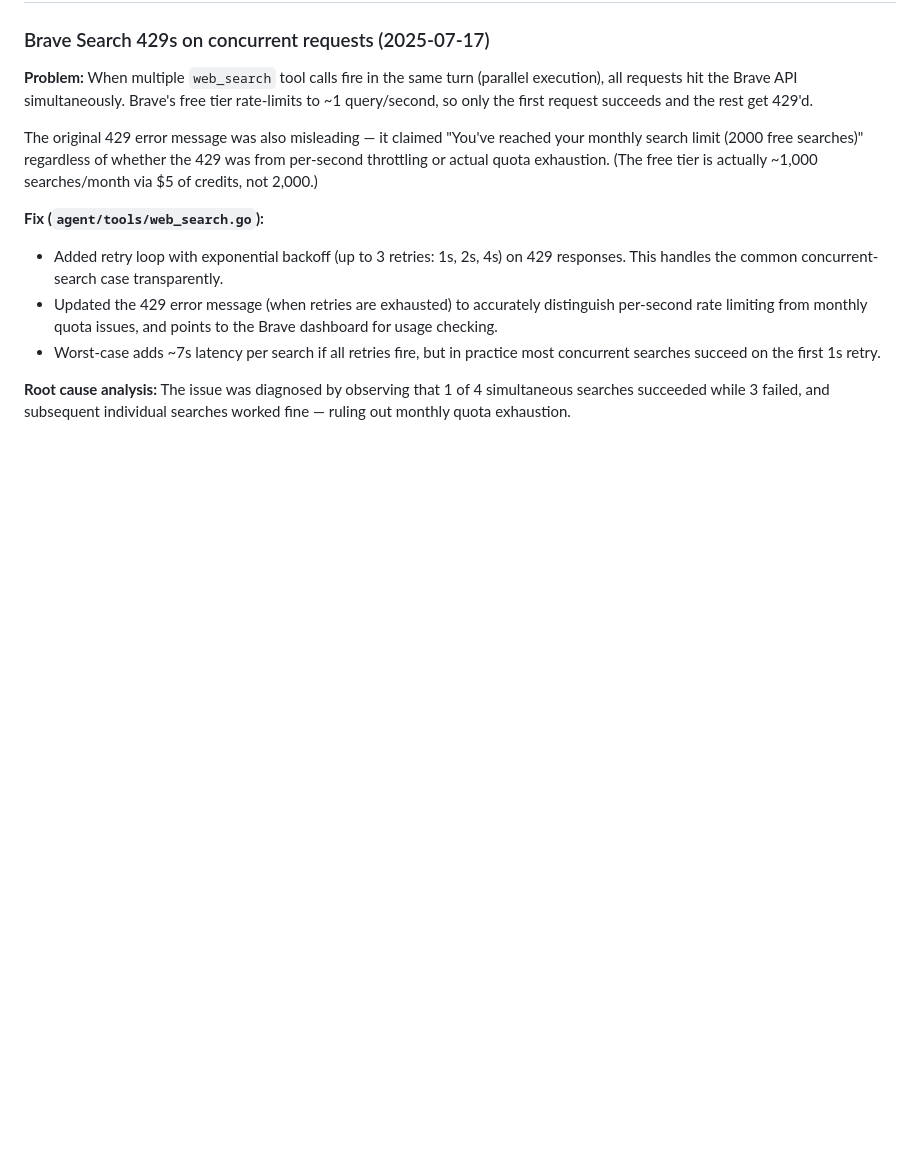
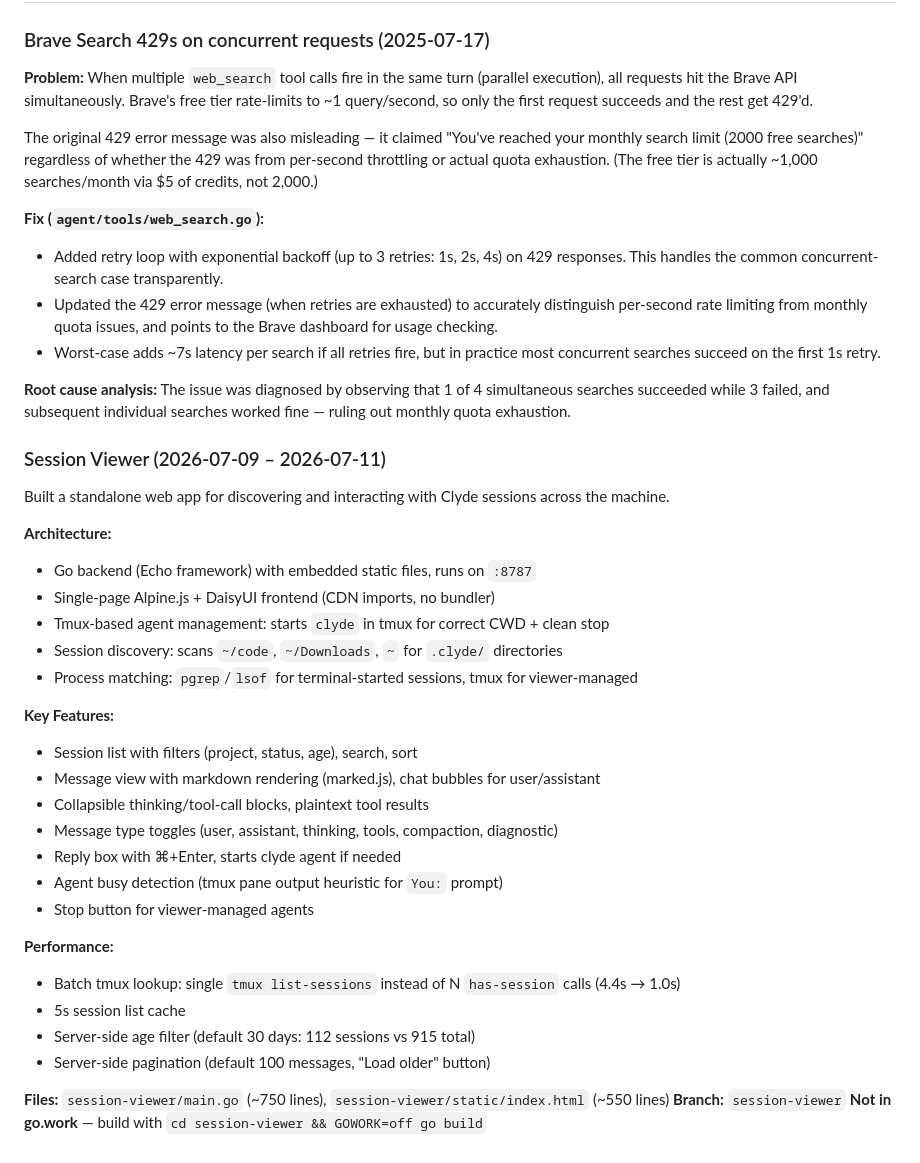
Before and after one commit to superbuilders/clyde, a Markdown page: progress.md, the part around the change. Drawn GitHub-style; blank space fills up the shorter version.

Commit message:
docs: add session-viewer to progress.md

```diff
--- a/progress.md
+++ b/progress.md
@@ -166,3 +166,33 @@ from per-second throttling or actual quota exhaustion. (The free tier is actuall
 **Root cause analysis:** The issue was diagnosed by observing that 1 of 4
 simultaneous searches succeeded while 3 failed, and subsequent individual searches
 worked fine — ruling out monthly quota exhaustion.
+
+### Session Viewer (2026-07-09 – 2026-07-11)
+
+Built a standalone web app for discovering and interacting with Clyde sessions across the machine.
+
+**Architecture:**
+- Go backend (Echo framework) with embedded static files, runs on `:8787`
+- Single-page Alpine.js + DaisyUI frontend (CDN imports, no bundler)
+- Tmux-based agent management: starts `clyde` in tmux for correct CWD + clean stop
+- Session discovery: scans `~/code`, `~/Downloads`, `~` for `.clyde/` directories
+- Process matching: `pgrep`/`lsof` for terminal-started sessions, tmux for viewer-managed
+
+**Key Features:**
+- Session list with filters (project, status, age), search, sort
+- Message view with markdown rendering (marked.js), chat bubbles for user/assistant
+- Collapsible thinking/tool-call blocks, plaintext tool results
+- Message type toggles (user, assistant, thinking, tools, compaction, diagnostic)
+- Reply box with ⌘+Enter, starts clyde agent if needed
+- Agent busy detection (tmux pane output heuristic for `You:` prompt)
+- Stop button for viewer-managed agents
+
+**Performance:**
+- Batch tmux lookup: single `tmux list-sessions` instead of N `has-session` calls (4.4s → 1.0s)
+- 5s session list cache
+- Server-side age filter (default 30 days: 112 sessions vs 915 total)
+- Server-side pagination (default 100 messages, "Load older" button)
+
+**Files:** `session-viewer/main.go` (~750 lines), `session-viewer/static/index.html` (~550 lines)
+**Branch:** `session-viewer`
+**Not in go.work** — build with `cd session-viewer && GOWORK=off go build`
```
